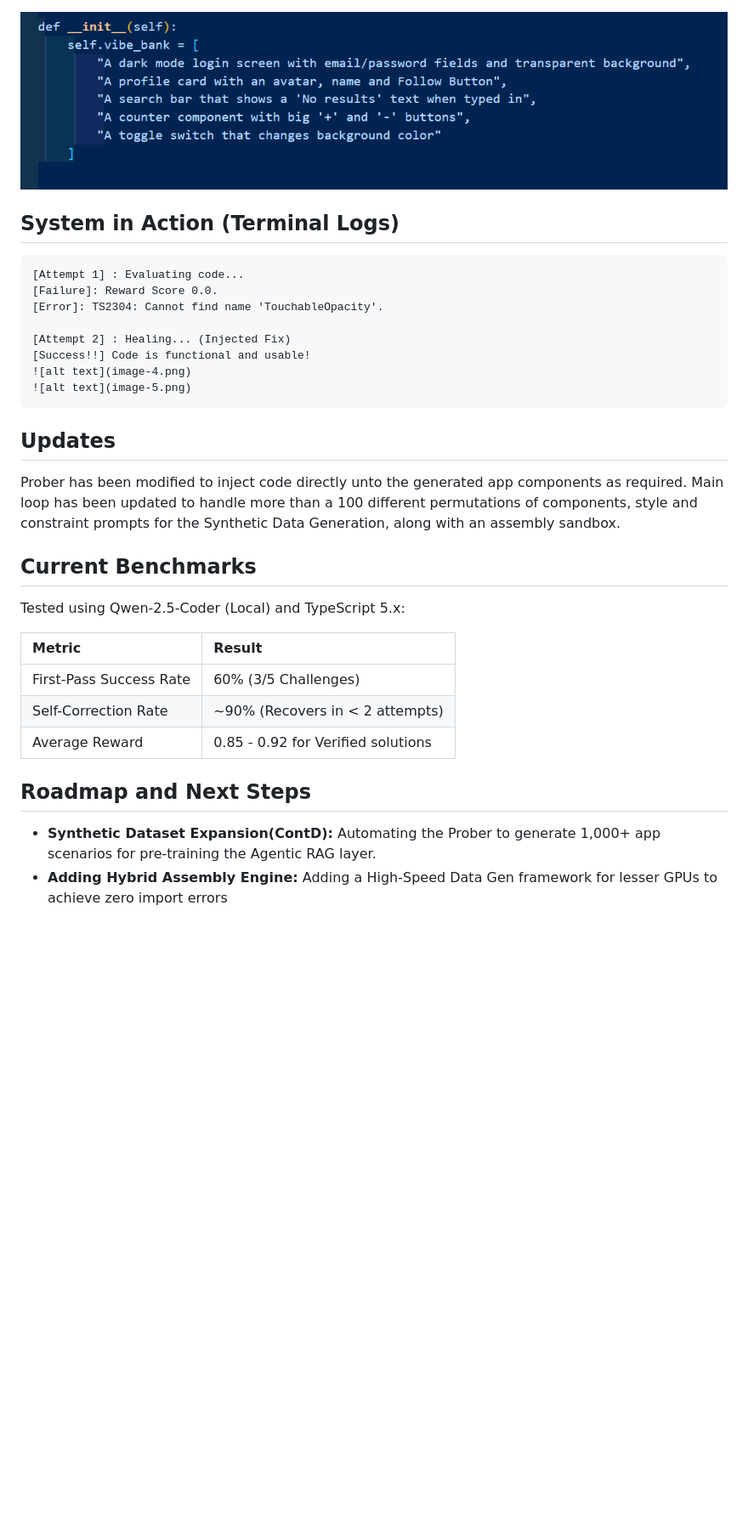
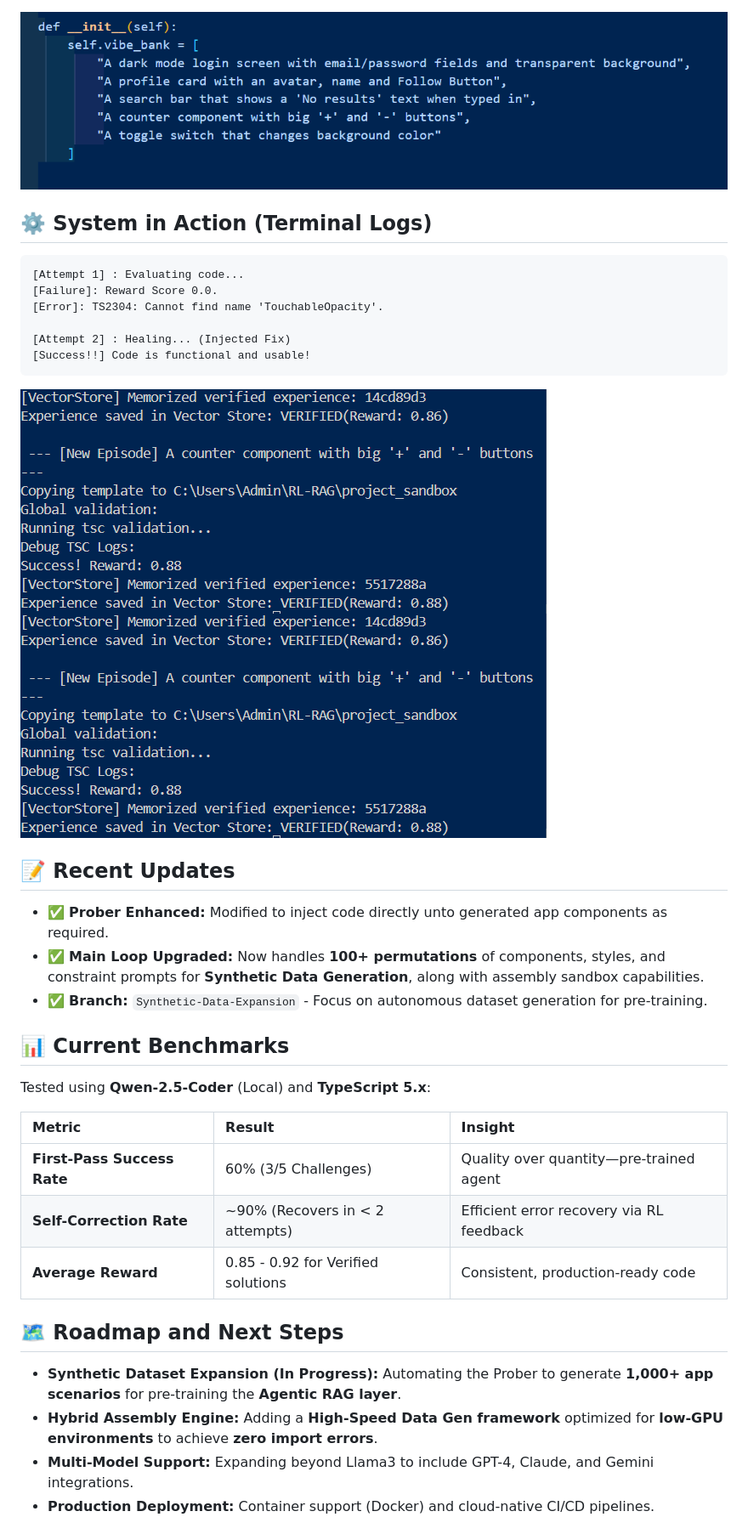
Before and after one commit to Sai-Ishaan/RL-RAG, a Markdown page: README.md, the part around one of its changes. Shown at 85% size. Rendered like a GitHub page; blank space fills up the shorter version.

````diff
--- a/README.md
+++ b/README.md
@@ -60,5 +62,5 @@ $$R = \text{Base} - (\text{Complexity} \times 0.02) - (\text{Linter Penalty})$$
 
-## System in Action (Terminal Logs)
+## ⚙️ System in Action (Terminal Logs)
 
 ```text
 [Attempt 1] : Evaluating code...
@@ -67,24 +69,31 @@ $$R = \text{Base} - (\text{Complexity} \times 0.02) - (\text{Linter Penalty})$$
 
 [Attempt 2] : Healing... (Injected Fix)
 [Success!!] Code is functional and usable!
-![alt text](image-4.png)
-![alt text](image-5.png)
 ```
-## Updates
- Prober has been modified to inject code directly unto the generated app components as required.
- Main loop has been updated to handle more than a 100 different permutations of components, style and constraint prompts for the Synthetic Data Generation, along with an assembly sandbox.
 
-## Current Benchmarks
+![Self-Healing Demo 1](image-4.png)
+![Self-Healing Demo 2](image-5.png)
 
-Tested using Qwen-2.5-Coder (Local) and TypeScript 5.x:
+## 📝 Recent Updates
 
-| Metric | Result |
-| :--- | :--- |
-| First-Pass Success Rate | 60% (3/5 Challenges) |
-| Self-Correction Rate | ~90% (Recovers in < 2 attempts) |
-| Average Reward | 0.85 - 0.92 for Verified solutions |
+* ✅ **Prober Enhanced:** Modified to inject code directly unto generated app components as required.
+* ✅ **Main Loop Upgraded:** Now handles **100+ permutations** of components, styles, and constraint prompts for **Synthetic Data Generation**, along with assembly sandbox capabilities.
+* ✅ **Branch:** `Synthetic-Data-Expansion` - Focus on autonomous dataset generation for pre-training.
 
-## Roadmap and Next Steps
+## 📊 Current Benchmarks
 
-* **Synthetic Dataset Expansion(ContD):** Automating the Prober to generate 1,000+ app scenarios for pre-training the Agentic RAG layer.
-* **Adding Hybrid Assembly Engine:** Adding a High-Speed Data Gen framework for lesser GPUs to achieve zero import errors
+Tested using **Qwen-2.5-Coder** (Local) and **TypeScript 5.x**:
+
+| Metric | Result | Insight |
+| :--- | :--- | :--- |
+| **First-Pass Success Rate** | 60% (3/5 Challenges) | Quality over quantity—pre-trained agent |
+| **Self-Correction Rate** | ~90% (Recovers in < 2 attempts) | Efficient error recovery via RL feedback |
+| **Average Reward** | 0.85 - 0.92 for Verified solutions | Consistent, production-ready code |
+
+## 🗺️ Roadmap and Next Steps
+
+* **Synthetic Dataset Expansion (In Progress):** Automating the Prober to generate **1,000+ app scenarios** for pre-training the **Agentic RAG layer**.
+* **Hybrid Assembly Engine:** Adding a **High-Speed Data Gen framework** optimized for **low-GPU environments** to achieve **zero import errors**.
+* **Multi-Model Support:** Expanding beyond Llama3 to include GPT-4, Claude, and Gemini integrations.
+* **Production Deployment:** Container support (Docker) and cloud-native CI/CD pipelines.
+
````
Also changed, not shown: other parts of README.md (+42 -25 lines).
